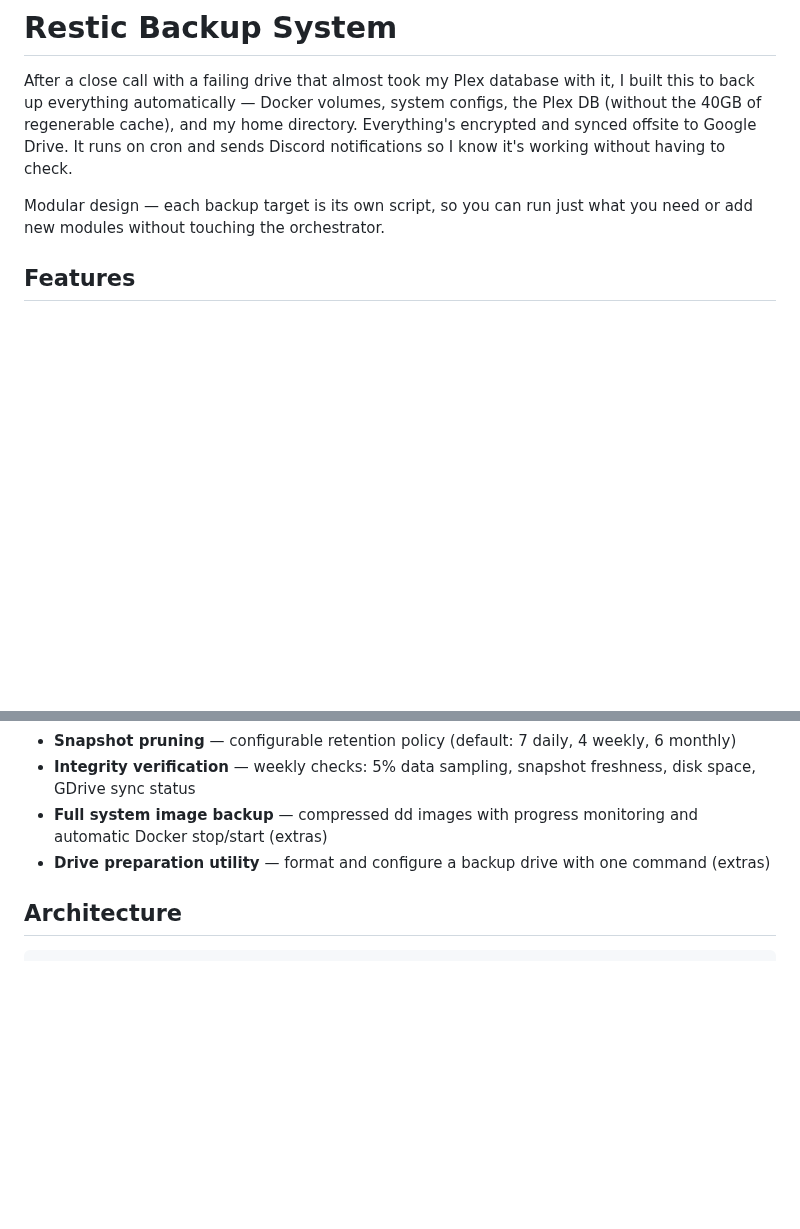
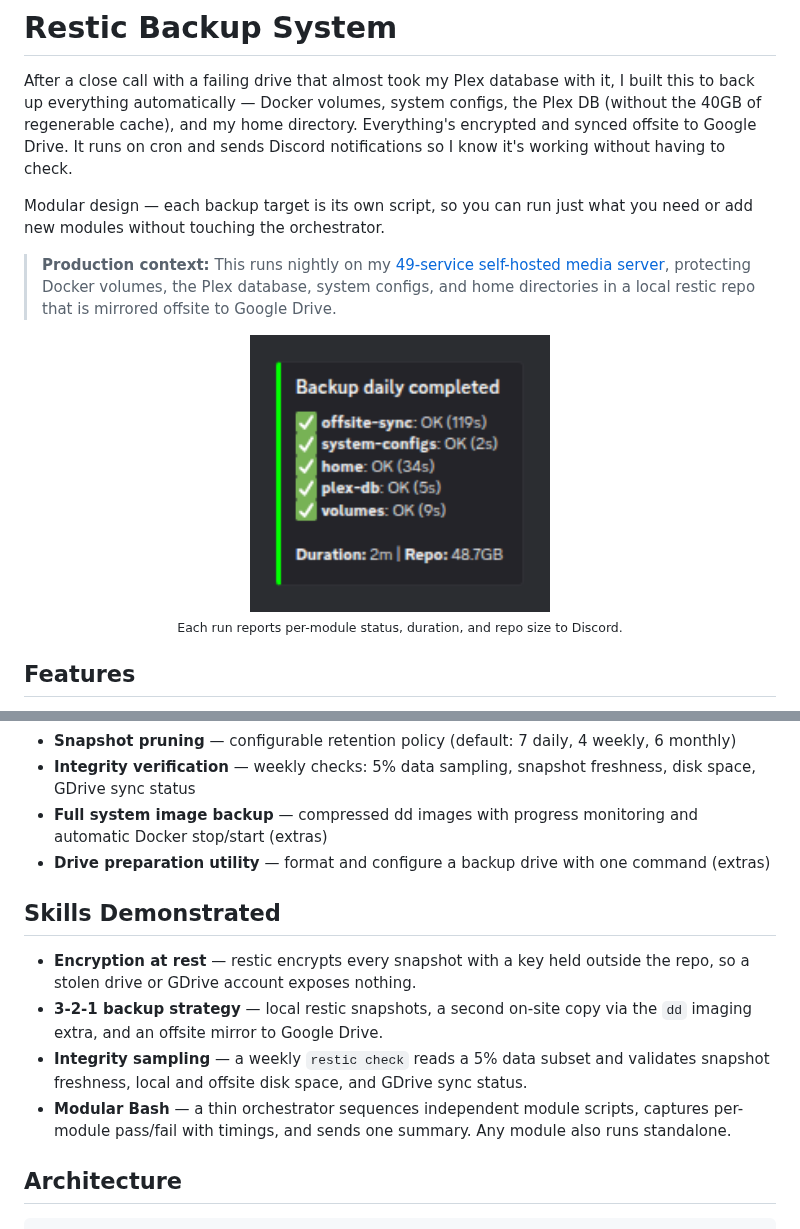
Before and after one commit to tylerbcrawford/restic-backup-system, a Markdown page: README.md, 2 parts joined by grey strips. Rendered like a GitHub page; pictures changed too: docs/images/backup-report-discord.png (added); blank space fills up the shorter version.

Commit message:
Add Skills Demonstrated, Production Context, and a backup-run screenshot
- Production Context callout tying the system to the 49-service homelab
- Skills Demonstrated: encryption at rest, 3-2-1 strategy, integrity
  sampling, modular Bash
- Embed a Discord backup-report screenshot (docs/images/)

```diff
--- a/README.md
+++ b/README.md
@@ -3,6 +3,13 @@
 After a close call with a failing drive that almost took my Plex database with it, I built this to back up everything automatically — Docker volumes, system configs, the Plex DB (without the 40GB of regenerable cache), and my home directory. Everything's encrypted and synced offsite to Google Drive. It runs on cron and sends Discord notifications so I know it's working without having to check.
 
 Modular design — each backup target is its own script, so you can run just what you need or add new modules without touching the orchestrator.
+
+> **Production context:** This runs nightly on my [49-service self-hosted media server](https://github.com/tylerbcrawford/infrastructure-showcase), protecting Docker volumes, the Plex database, system configs, and home directories in a local restic repo that is mirrored offsite to Google Drive.
+
+<p align="center">
+  <img src="docs/images/backup-report-discord.png" width="300" alt="Discord embed from a completed backup run showing each module passing with timing"><br>
+  <sub>Each run reports per-module status, duration, and repo size to Discord.</sub>
+</p>
 
 ## Features
 
@@ -17,6 +24,13 @@ Modular design — each backup target is its own script, so you can run just wha
 - **Integrity verification** — weekly checks: 5% data sampling, snapshot freshness, disk space, GDrive sync status
 - **Full system image backup** — compressed dd images with progress monitoring and automatic Docker stop/start (extras)
 - **Drive preparation utility** — format and configure a backup drive with one command (extras)
+
+## Skills Demonstrated
+
+- **Encryption at rest** — restic encrypts every snapshot with a key held outside the repo, so a stolen drive or GDrive account exposes nothing.
+- **3-2-1 backup strategy** — local restic snapshots, a second on-site copy via the `dd` imaging extra, and an offsite mirror to Google Drive.
+- **Integrity sampling** — a weekly `restic check` reads a 5% data subset and validates snapshot freshness, local and offsite disk space, and GDrive sync status.
+- **Modular Bash** — a thin orchestrator sequences independent module scripts, captures per-module pass/fail with timings, and sends one summary. Any module also runs standalone.
 
 ## Architecture
 
```
